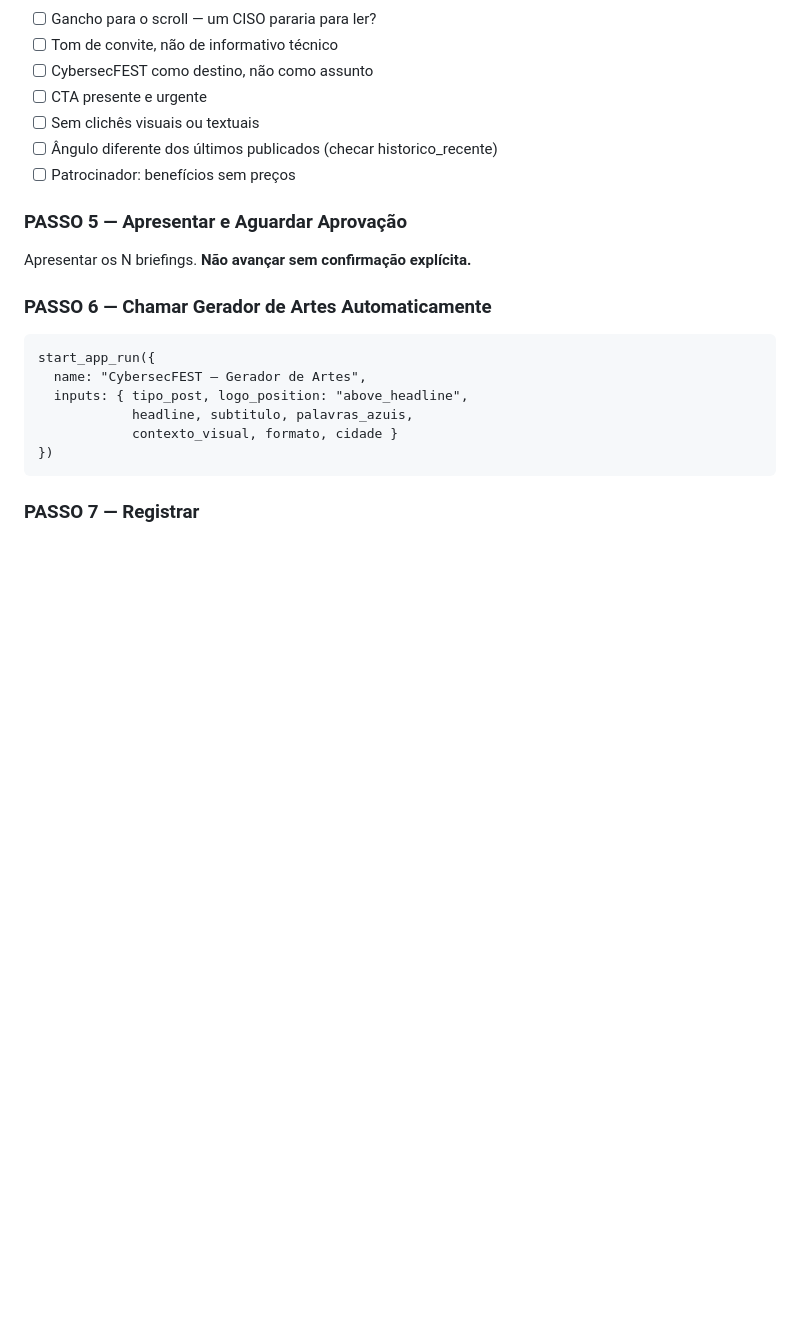
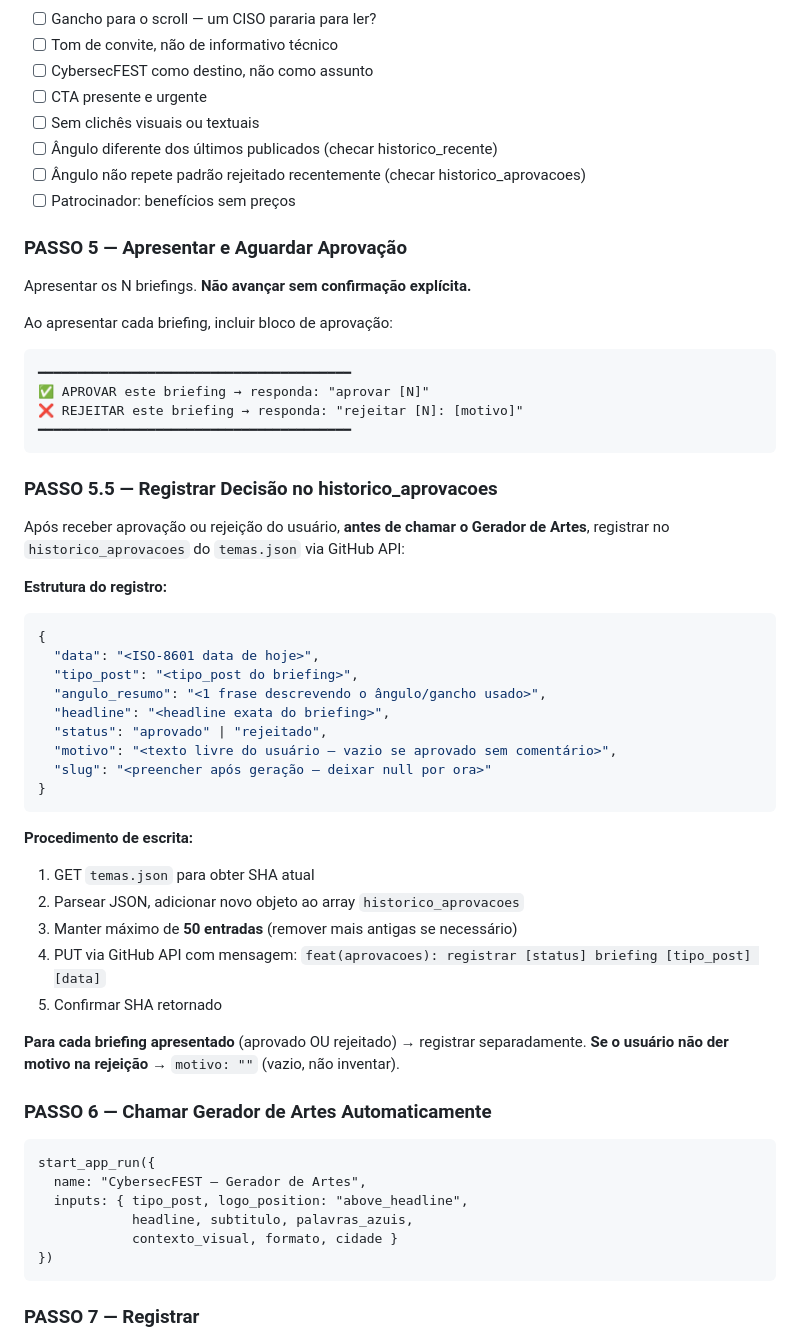
Before and after one commit to betoyes/cybersecfest, a Markdown page: _agents/pipeline-orquestrador/SKILL.md, the part around one of its changes. GitHub-like rendering; blank space fills up the shorter version.

Commit message:
feat(orquestrador): historico_aprovacoes — leitura, calibração e escrita pós-decisão (v1.5.1)

````diff
--- a/_agents/pipeline-orquestrador/SKILL.md
+++ b/_agents/pipeline-orquestrador/SKILL.md
@@ -128,10 +141,46 @@ POR QUÊ ESTE ÂNGULO: <1 frase justificando a escolha criativa>
 - [ ] CTA presente e urgente
 - [ ] Sem clichês visuais ou textuais
 - [ ] Ângulo diferente dos últimos publicados (checar historico_recente)
+- [ ] Ângulo não repete padrão rejeitado recentemente (checar historico_aprovacoes)
 - [ ] Patrocinador: benefícios sem preços
 
 ### PASSO 5 — Apresentar e Aguardar Aprovação
 Apresentar os N briefings. **Não avançar sem confirmação explícita.**
+
+Ao apresentar cada briefing, incluir bloco de aprovação:
+```
+━━━━━━━━━━━━━━━━━━━━━━━━━━━━━━━━━━━━━━━━
+✅ APROVAR este briefing → responda: "aprovar [N]"
+❌ REJEITAR este briefing → responda: "rejeitar [N]: [motivo]"
+━━━━━━━━━━━━━━━━━━━━━━━━━━━━━━━━━━━━━━━━
+```
+
+### PASSO 5.5 — Registrar Decisão no historico_aprovacoes
+
+Após receber aprovação ou rejeição do usuário, **antes de chamar o Gerador de Artes**, registrar no `historico_aprovacoes` do `temas.json` via GitHub API:
+
+**Estrutura do registro:**
+```json
+{
+  "data": "<ISO-8601 data de hoje>",
+  "tipo_post": "<tipo_post do briefing>",
+  "angulo_resumo": "<1 frase descrevendo o ângulo/gancho usado>",
+  "headline": "<headline exata do briefing>",
+  "status": "aprovado" | "rejeitado",
+  "motivo": "<texto livre do usuário — vazio se aprovado sem comentário>",
+  "slug": "<preencher após geração — deixar null por ora>"
+}
+```
+
+**Procedimento de escrita:**
+1. GET `temas.json` para obter SHA atual
+2. Parsear JSON, adicionar novo objeto ao array `historico_aprovacoes`
+3. Manter máximo de **50 entradas** (remover mais antigas se necessário)
+4. PUT via GitHub API com mensagem: `feat(aprovacoes): registrar [status] briefing [tipo_post] [data]`
+5. Confirmar SHA retornado
+
+**Para cada briefing apresentado** (aprovado OU rejeitado) → registrar separadamente.
+**Se o usuário não der motivo na rejeição** → `motivo: ""` (vazio, não inventar).
 
 ### PASSO 6 — Chamar Gerador de Artes Automaticamente
 ```
````
Also changed, not shown: other parts of _agents/pipeline-orquestrador/SKILL.md (+14 -1 lines).
